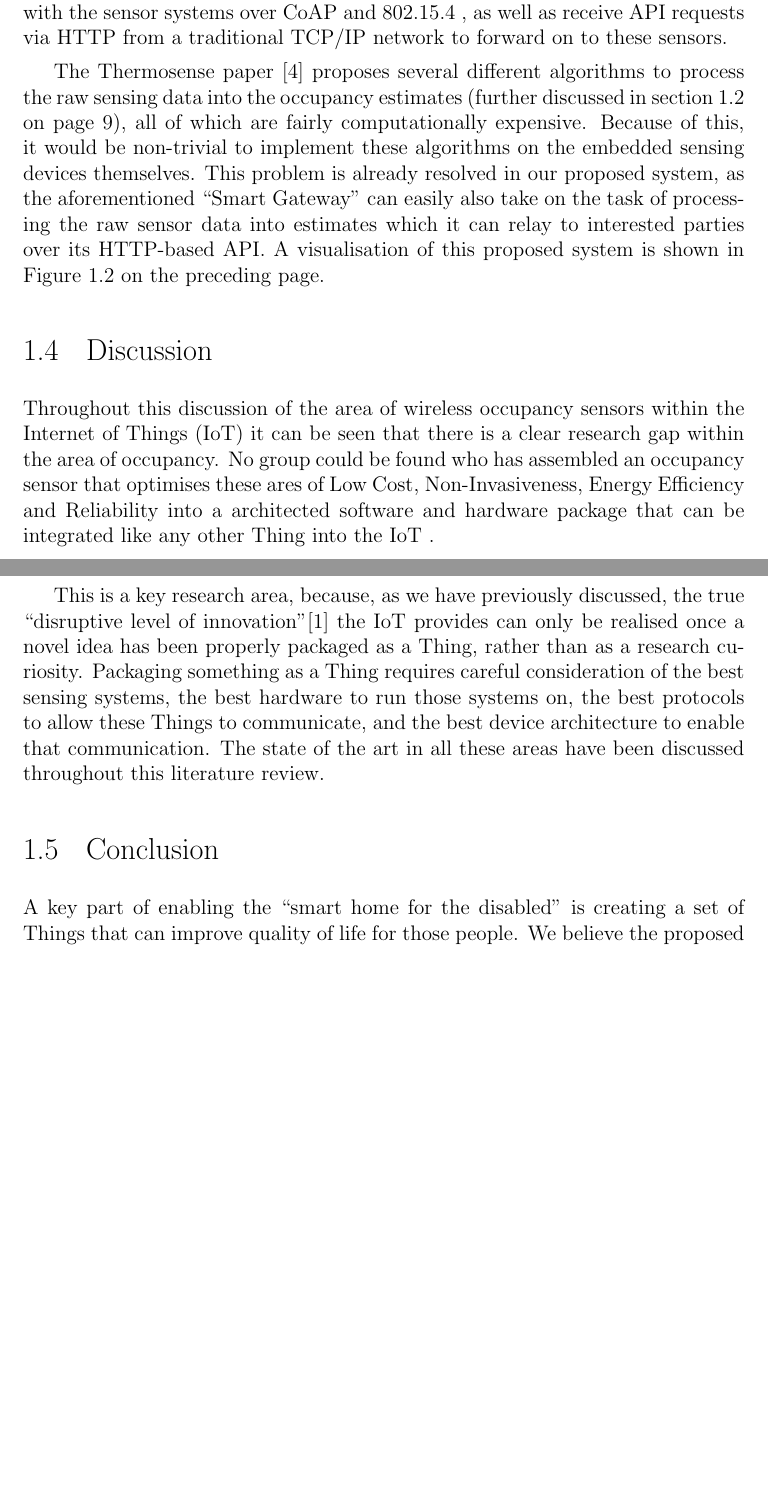
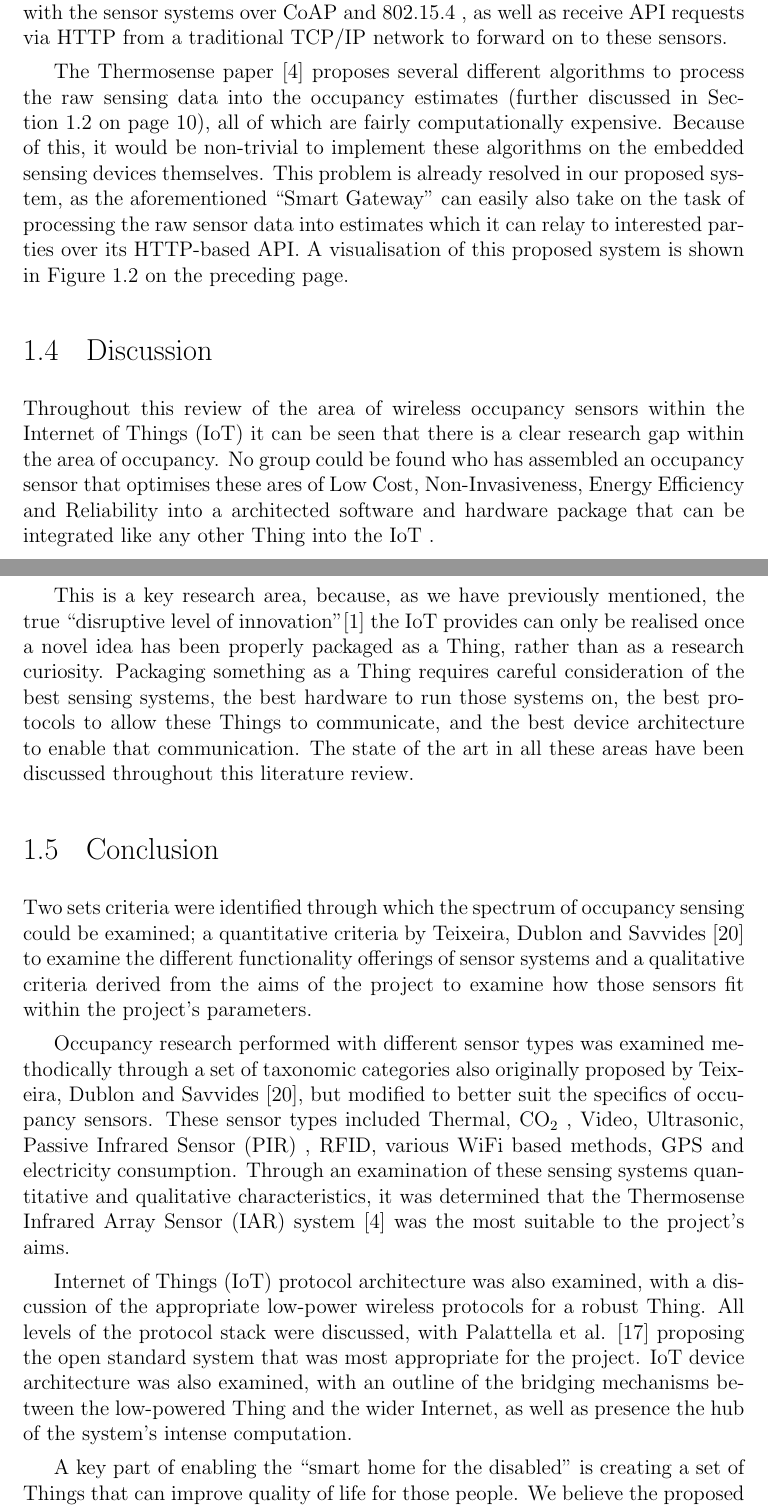
Before and after one commit to atyndall/countir, a LaTeX thesis (litreview/litreview.tex): two parts of pages 13 and 14 of 17 before the commit and two parts of pages 14 and 15 of 18 after it, joined at a grey line, cut so that both start at the same text, the shorter picture padded with empty space. Compiled offline with pdfLaTeX.

Commit message:
Finish conclusion section, more stylistic tweaks

```diff
--- a/litreview/litreview.tex
+++ b/litreview/litreview.tex
@@ -260,16 +261,22 @@ In addition to the protocol stack used, how these nodes relate to each other is
 
 The devices that we propose the sensors will connect to are the likes of the Arduino, which can be generally classified as class 0 or possibly class 1 devices. Due to their insecurity and difficulty running a fully fledged IP stack, Guinard \etal \cite{guinard2011internet} propose the use of a ``Smart Gateway'' system to bridge the wider internet and these sensor systems. This gateway would be able to communicate with the sensor systems over \coap and \lwifi, as well as receive API requests via HTTP from a traditional TCP/IP network to forward on to these sensors.
 
-The Thermosense paper \cite{beltran2013thermosense} proposes several different algorithms to process the raw sensing data into the occupancy estimates (further discussed in \fref{sec:litreview:thermalsensors}), all of which are fairly computationally expensive. Because of this, it would be non-trivial to implement these algorithms on the embedded sensing devices themselves. This problem is already resolved in our proposed system, as the aforementioned ``Smart Gateway'' can easily also take on the task of processing the raw sensor data into estimates which it can relay to interested parties over its HTTP-based API. A visualisation of this proposed system is shown in \Fref{fig:litreview:devices}.
+The Thermosense paper \cite{beltran2013thermosense} proposes several different algorithms to process the raw sensing data into the occupancy estimates (further discussed in \Fref{sec:litreview:thermalsensors}), all of which are fairly computationally expensive. Because of this, it would be non-trivial to implement these algorithms on the embedded sensing devices themselves. This problem is already resolved in our proposed system, as the aforementioned ``Smart Gateway'' can easily also take on the task of processing the raw sensor data into estimates which it can relay to interested parties over its HTTP-based API. A visualisation of this proposed system is shown in \Fref{fig:litreview:devices}.
 
 \section{Discussion}
 \label{sec:litreview:discussion}
-Throughout this discussion of the area of wireless occupancy sensors within the \iot it can be seen that there is a clear research gap within the area of occupancy. No group could be found who has assembled an occupancy sensor that optimises these ares of Low Cost, Non-Invasiveness, Energy Efficiency and Reliability into a architected software and hardware package that can be integrated like any other Thing into the \iot.
+Throughout this review of the area of wireless occupancy sensors within the \iot it can be seen that there is a clear research gap within the area of occupancy. No group could be found who has assembled an occupancy sensor that optimises these ares of Low Cost, Non-Invasiveness, Energy Efficiency and Reliability into a architected software and hardware package that can be integrated like any other Thing into the \iot.
 
-This is a key research area, because, as we have previously discussed, the true ``disruptive level of innovation''\cite{atzori2010internet} the \iot provides can only be realised once a novel idea has been properly packaged as a Thing, rather than as a research curiosity. Packaging something as a Thing requires careful consideration of the best sensing systems, the best hardware to run those systems on, the best protocols to allow these Things to communicate, and the best device architecture to enable that communication. The state of the art in all these areas have been discussed throughout this literature review.
+This is a key research area, because, as we have previously mentioned, the true ``disruptive level of innovation''\cite{atzori2010internet} the \iot provides can only be realised once a novel idea has been properly packaged as a Thing, rather than as a research curiosity. Packaging something as a Thing requires careful consideration of the best sensing systems, the best hardware to run those systems on, the best protocols to allow these Things to communicate, and the best device architecture to enable that communication. The state of the art in all these areas have been discussed throughout this literature review.
 
 \section{Conclusion}
 \label{sec:litreview:conclusion}
+Two sets criteria were identified through which the spectrum of occupancy sensing could be examined; a quantitative criteria by Teixeira, Dublon and Savvides \cite{teixeira2010survey} to examine the different functionality offerings of sensor systems and a qualitative criteria derived from the aims of the project to examine how those sensors fit within the project's parameters.
+
+Occupancy research performed with different sensor types was examined methodically through a set of taxonomic categories also originally proposed by Teixeira, Dublon and Savvides \cite{teixeira2010survey}, but modified to better suit the specifics of occupancy sensors. These sensor types included Thermal, \cdi, Video, Ultrasonic, \pir, RFID, various WiFi based methods, GPS and electricity consumption. Through an examination of these sensing systems quantitative and qualitative characteristics, it was determined that the Thermosense \iar system \cite{beltran2013thermosense} was the most suitable to the project's aims.
+
+\iot protocol architecture was also examined, with a discussion of the appropriate low-power wireless protocols for a robust Thing. All levels of the protocol stack were discussed, with Palattella \etal \cite{palattella2013standardized} proposing the open standard system that was most appropriate for the project. \iot device architecture was also examined, with an outline of the bridging mechanisms between the low-powered Thing and the wider Internet, as well as presence the hub of the system's intense computation.
+
 A key part of enabling the ``smart home for the disabled'' is creating a set of Things that can improve quality of life for those people. We believe the proposed Thing has clearly demonstrated this potential.
 
 
```
Also changed, not shown: litreview/litreview.pdf, thesis/thesis.pdf, litreview/litreview.tex (7 more changed lines).
